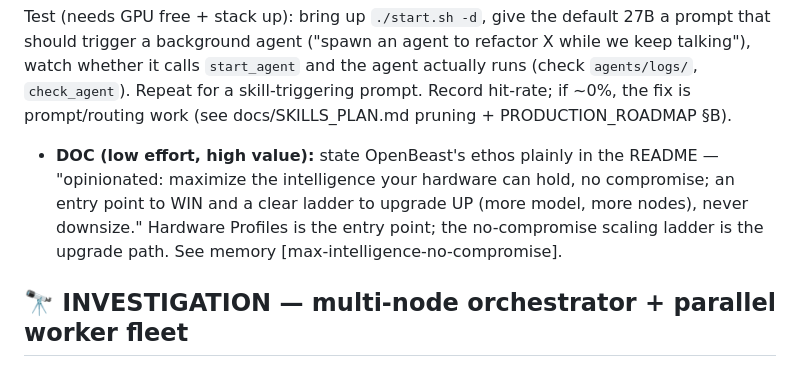
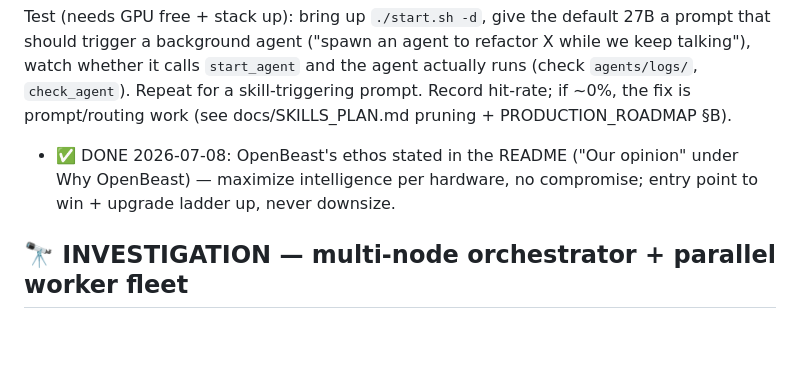
Before and after one commit to MaximilianKhan/openbeast, a Markdown page: docs/TODO.md, the part around the change. Drawn GitHub-style; blank space fills up the shorter version.

```diff
--- a/docs/TODO.md
+++ b/docs/TODO.md
@@ -49,12 +49,9 @@ the agent actually runs (check `agents/logs/`, `check_agent`). Repeat for a
 skill-triggering prompt. Record hit-rate; if ~0%, the fix is prompt/routing
 work (see docs/SKILLS_PLAN.md pruning + PRODUCTION_ROADMAP §B).
 
- - **DOC (low effort, high value):** state OpenBeast's ethos plainly in the
-   README — "opinionated: maximize the intelligence your hardware can hold,
-   no compromise; an entry point to WIN and a clear ladder to upgrade UP
-   (more model, more nodes), never downsize." Hardware Profiles is the entry
-   point; the no-compromise scaling ladder is the upgrade path. See memory
-   [max-intelligence-no-compromise].
+ - ✅ DONE 2026-07-08: OpenBeast's ethos stated in the README ("Our opinion"
+   under Why OpenBeast) — maximize intelligence per hardware, no compromise;
+   entry point to win + upgrade ladder up, never downsize.
 
 ## 🔭 INVESTIGATION — multi-node orchestrator + parallel worker fleet
 
```
Also changed, not shown: README.md (+17 -0 lines).
